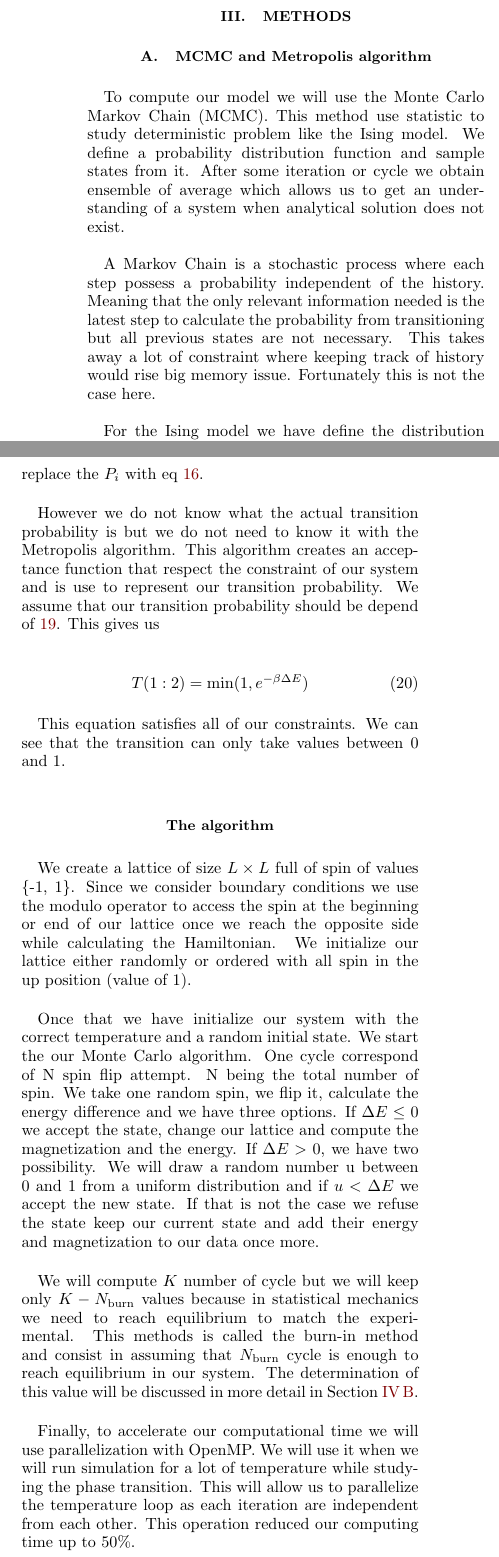
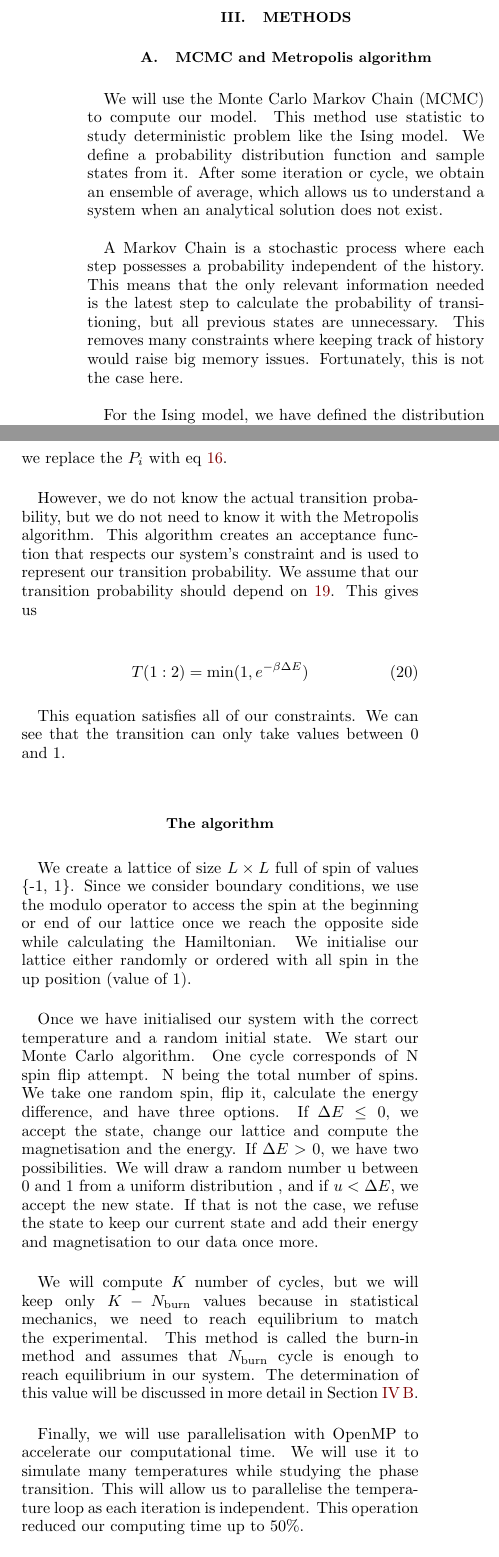
Before and after one commit to christopheblomsen/FYS4150_pro4, a LaTeX paper (report/report.tex): two parts of the columns of page 3 of 6, joined at a grey line, cut so that both start at the same text. Compiled offline with pdfLaTeX.

Commit message:
proof reading results and methods

```diff
--- a/report/report.tex
+++ b/report/report.tex
@@ -280,22 +280,23 @@ Lars Onsager in 1944. \\
 	% ===========================================
 
 
+
 	\section{Methods}\label{sec:methods}
 	%
 	\subsection{MCMC and Metropolis algorithm} \label{subsec:mcmc}
-	To compute our model we will use the Monte Carlo Markov Chain (MCMC). This method use
+	We will use the Monte Carlo Markov Chain (MCMC) to compute our model. This method use
 	statistic to study deterministic problem like the Ising model. We define a probability
-	distribution function and sample states from it. After some iteration or cycle we obtain
-	ensemble of average which allows us to get an understanding of a system when analytical
+	distribution function and sample states from it. After some iteration or cycle, we obtain
+	an ensemble of average, which allows us to understand a system when an analytical
 	solution does not exist. \\
 
-	A Markov Chain is a stochastic process where each step possess a probability
-	independent of the history. Meaning that the only relevant information needed is the
-	latest step to calculate the probability from transitioning but all previous states are
-	not necessary. This takes away a lot of constraint where keeping track of history would
-	rise big memory issue. Fortunately this is not the case here. \\
+	A Markov Chain is a stochastic process where each step possesses a probability
+	independent of the history. This means that the only relevant information needed is the
+	latest step to calculate the probability of transitioning, but all previous states are
+	unnecessary. This removes many constraints where keeping track of history would
+	raise big memory issues. Fortunately, this is not the case here. \\
 
-	For the Ising model we have define the distribution probability
+	For the Ising model, we have defined the distribution probability.
 
 	\begin{equation}
 		p_{\rm \textbf{s}} = \frac{e^{-\beta E(\textbf{s})}}{Z} \label{eq:prob distribution}
@@ -308 +305,0 @@ Lars Onsager in 1944. \\
-	with the biggest probability). We also use detailed balance. This means that if we have
@@ -310,3 +309,5 @@ Lars Onsager in 1944. \\
+	with the biggest probability). We also use the detailed balance. This means that if we have
+	two states $P_1$ and $P_2$, we have as much transition from state 1 to 2 then 2 to 1. Here
 	this means that:
 
 	\begin{align}
@@ -319,9 +320,9 @@ Lars Onsager in 1944. \\
 	is obtained when we replace the $P_i$ with eq \ref{eq:prob distribution}. \\
 
-	However we do not know what the actual transition probability is but we do not need to know
-	it with the Metropolis algorithm. This algorithm creates an acceptance function that respect
-	the constraint of our system and is use to represent our transition probability. We assume
-	that our transition probability should be depend of \ref{eq:deltaE}. This gives us
+	However, we do not know the actual transition probability, but we do not need to know
+	it with the Metropolis algorithm. This algorithm creates an acceptance function that respects
+	our system's constraint and is used to represent our transition probability. We assume
+	that our transition probability should depend on \ref{eq:deltaE}. This gives us
 
 	\begin{equation}
 		T(1:2) = \text{min}(1, e^{-\beta \Delta E\\}) \label{eq:metropolis}
@@ -336,30 +337,29 @@ Lars Onsager in 1944. \\
 	%
 
 	We create a lattice of size $L \times L $ full of spin of values \{-1, 1\}. Since we
-	consider boundary conditions we use the modulo operator to access the spin at the beginning
+	consider boundary conditions, we use the modulo operator to access the spin at the beginning
 	or end of our lattice once we reach the opposite side while calculating the Hamiltonian. We
-	initialize our lattice either randomly or ordered with all spin in the up position (value
+	initialise our lattice either randomly or ordered with all spin in the up position (value
 	of 1). \\
 
-	Once that we have initialize our system with the correct temperature and a random initial
-	state. We start the our Monte Carlo algorithm. One cycle correspond of N spin flip attempt.
-	N being the total number of spin. We take one random spin, we flip it, calculate the
-	energy difference and we have three options. If $\Delta E \le 0 $ we accept the state,
-	change our lattice and compute the magnetization and the energy. If $\Delta E > 0$, we have
-	two possibility. We will draw a random number u between 0 and 1 from a uniform distribution
-	and if $u < \Delta E$ we accept the new state. If that is not the case we refuse the state
-	keep our current state and add their energy and magnetization to our data once more. \\
+	Once we have initialised our system with the correct temperature and a random initial
+	state. We start our Monte Carlo algorithm. One cycle corresponds of N spin flip attempt.
+	N being the total number of spins. We take one random spin, flip it, calculate the
+	energy difference, and have three options. If $\Delta E \le 0 $, we accept the state,
+	change our lattice and compute the magnetisation and the energy. If $\Delta E > 0$, we have
+	two possibilities. We will draw a random number u between 0 and 1 from a uniform distribution
+	, and if $u < \Delta E$, we accept the new state. If that is not the case, we refuse the state to keep our current state and add their energy and magnetisation to our data once more. \\
 
-	We will compute $K$ number of cycle but we will keep only $K - N_{\rm burn}$ values
-	because in statistical mechanics we need to reach equilibrium to match the experimental.
-	This methods is called the burn-in method and consist in assuming that $N_{\rm burn}$ cycle
+	We will compute $K$ number of cycles, but we will keep only $K - N_{\rm burn}$ values
+	because in statistical mechanics, we need to reach equilibrium to match the experimental.
+	This method is called the burn-in method and assumes that $N_{\rm burn}$ cycle
 	is enough to reach equilibrium in our system. The determination of this value will be
 	discussed in more detail in Section \ref{subsec: burn in estimation}. \\
 
-	Finally, to accelerate our computational time we will use parallelization with OpenMP. We
-	will use it when we will run simulation for a lot of temperature while studying the
-	phase transition. This will allow us to parallelize the temperature loop as each iteration
-	are independent from each other. This operation reduced our computing time up to $50\%$.
+	Finally, we will use parallelisation with OpenMP to accelerate our computational time. We
+	will use it to simulate many temperatures while studying the
+	phase transition. This will allow us to parallelise the temperature loop as each iteration
+	is independent. This operation reduced our computing time up to $50\%$.
 
 	% ===========================================
 	\section{Results}\label{sec:results}
```
Also changed, not shown: report/report.tex (23 more changed lines).
